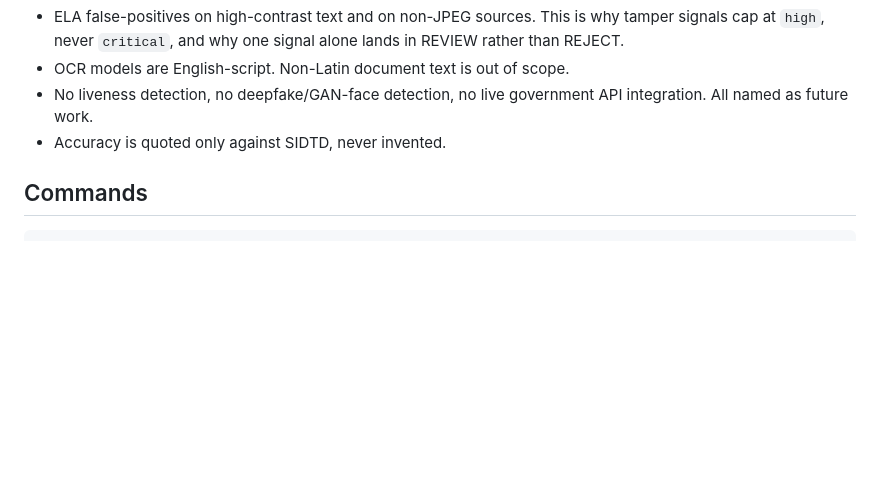
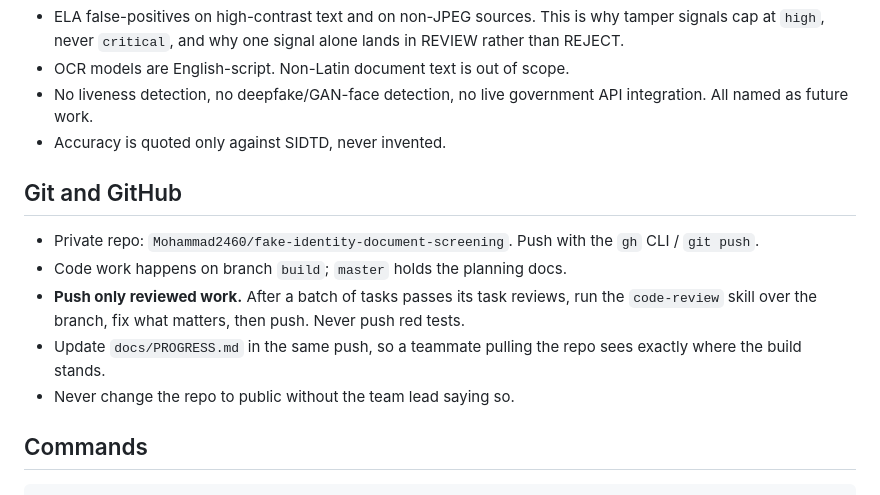
Before and after one commit to Mohammad2460/fake-identity-document-screening, a Markdown page: CLAUDE.md, the part around the change. GitHub-like rendering; blank space fills up the shorter version.

Commit message:
docs: T7-T8 complete; add git/GitHub workflow to CLAUDE.md

````diff
--- a/CLAUDE.md
+++ b/CLAUDE.md
@@ -102,6 +102,14 @@ Storage is three things, only one of them a database: sample images are **files
 - No liveness detection, no deepfake/GAN-face detection, no live government API integration. All named as future work.
 - Accuracy is quoted only against SIDTD, never invented.
 
+## Git and GitHub
+
+- Private repo: `Mohammad2460/fake-identity-document-screening`. Push with the `gh` CLI / `git push`.
+- Code work happens on branch `build`; `master` holds the planning docs.
+- **Push only reviewed work.** After a batch of tasks passes its task reviews, run the `code-review` skill over the branch, fix what matters, then push. Never push red tests.
+- Update `docs/PROGRESS.md` in the same push, so a teammate pulling the repo sees exactly where the build stands.
+- Never change the repo to public without the team lead saying so.
+
 ## Commands
 
 ```bash
````
Also changed, not shown: docs/PROGRESS.md (+3 -2 lines).
